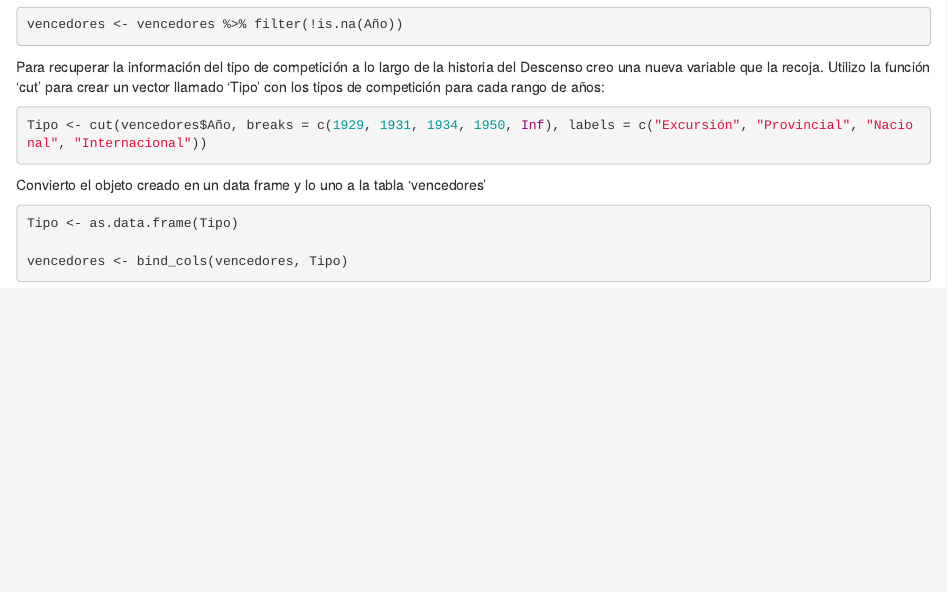
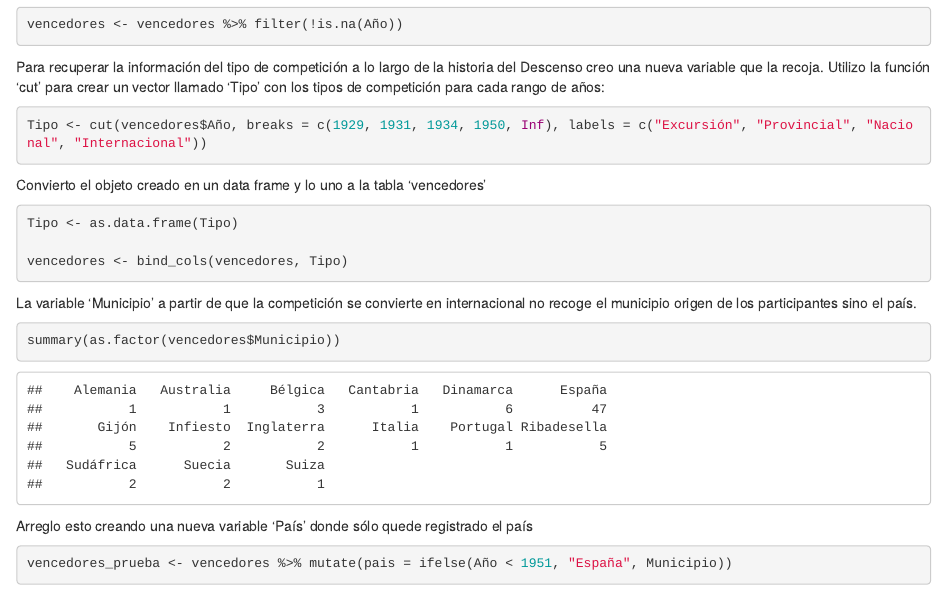
Before and after one commit to sergioberdiales/descenso_del_sella, an R Markdown document (descenso_del_sella.Rmd): the page in a window 1100 px wide, from 1340 px down. The pictures show the output file descenso_del_sella.html that the author committed with the source, opened offline.

Commit message:
Creación variable 'pais'.

````diff
--- a/descenso_del_sella.Rmd
+++ b/descenso_del_sella.Rmd
@@ -68,3 +68,11 @@ Tipo <- as.data.frame(Tipo)
 vencedores <- bind_cols(vencedores, Tipo)
 
 ```
+La variable 'Municipio' a partir de  que la competición se convierte en internacional no recoge el municipio origen de los participantes sino el país.
+```{r }
+summary(as.factor(vencedores$Municipio))
+```
+Arreglo esto creando una nueva variable 'País' donde sólo quede registrado el país
+```{r }
+vencedores_prueba <- vencedores %>% mutate(pais = ifelse(Año < 1951, "España", Municipio))
+```
````
Also changed, not shown: descenso_del_sella.html.
